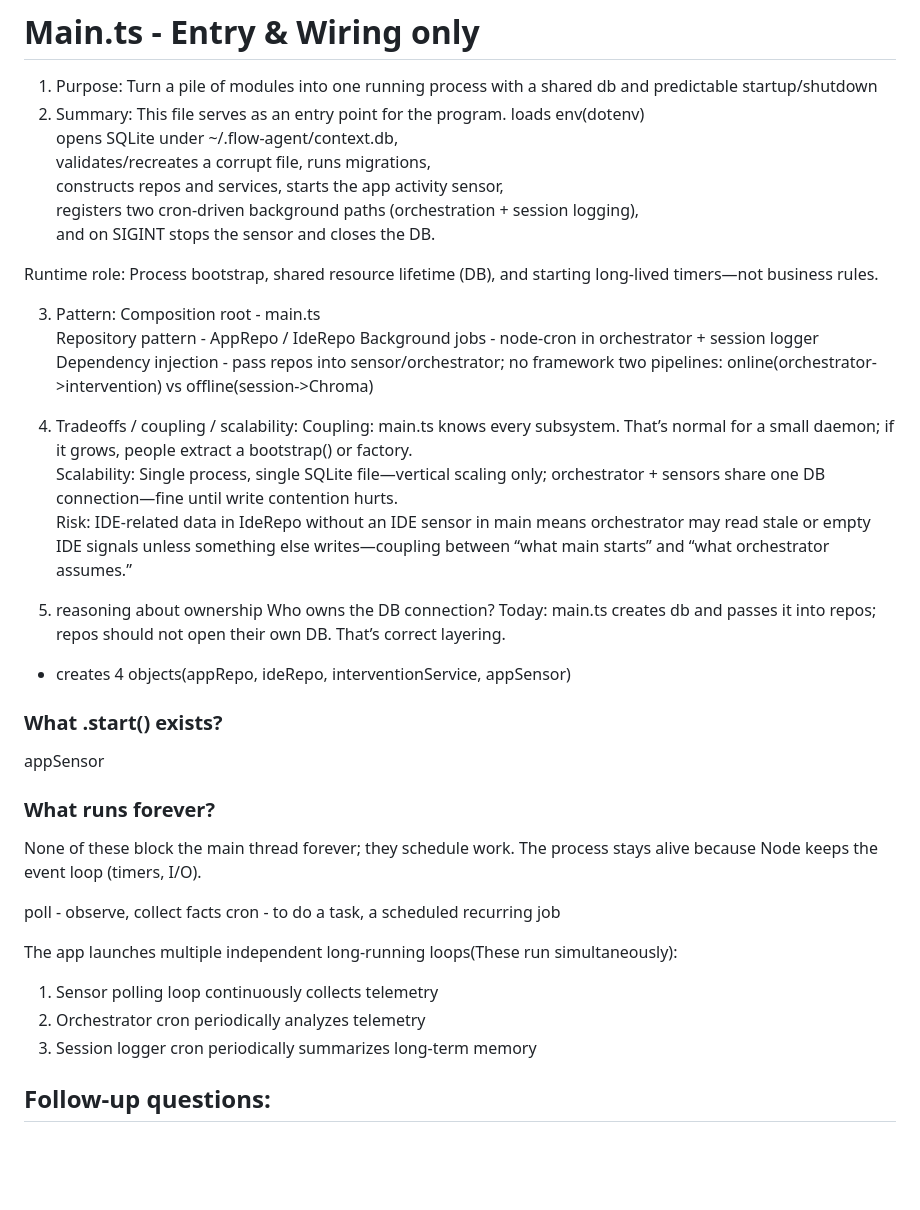
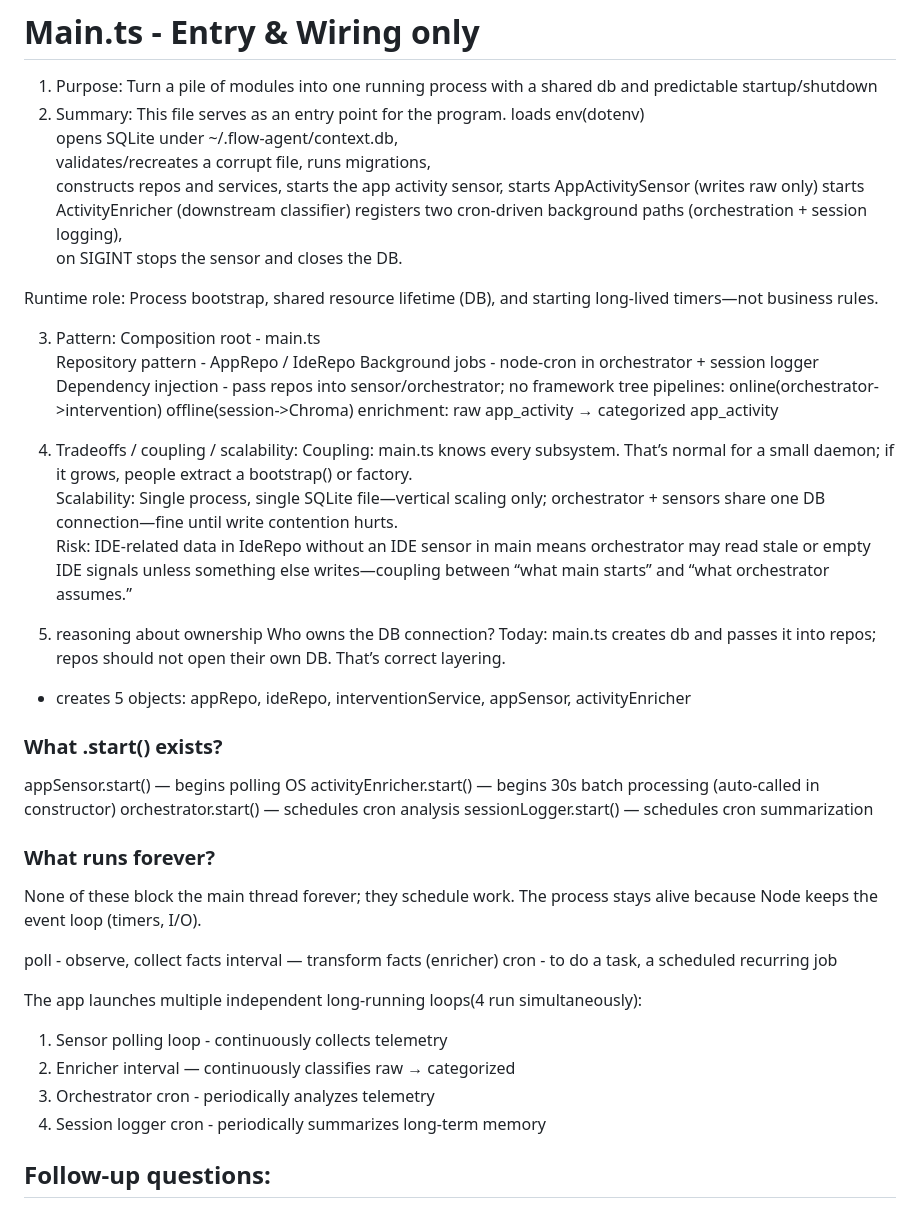
Before and after one commit to prostodiva/creative-flow-companion, a Markdown page: docs/archaeology/main.md, the part around the change. Rendered like a GitHub page; blank space fills up the shorter version.

Commit message:
docs: main update

```diff
--- a/docs/archaeology/main.md
+++ b/docs/archaeology/main.md
@@ -3,12 +3,14 @@
 1. Purpose: Turn a pile of modules into one running process with a shared db and predictable startup/shutdown
 2. Summary:
 This file serves as an entry point for the program.
-loads env(dotenv)
-opens SQLite under ~/.flow-agent/context.db,
-validates/recreates a corrupt file, runs migrations,
-constructs repos and services, starts the app activity sensor,
-registers two cron-driven background paths (orchestration + session logging),
-and on SIGINT stops the sensor and closes the DB.
+   loads env(dotenv)
+   opens SQLite under ~/.flow-agent/context.db,
+   validates/recreates a corrupt file, runs migrations,
+   constructs repos and services, starts the app activity sensor,
+   starts AppActivitySensor (writes raw only)
+   starts ActivityEnricher (downstream classifier)
+   registers two cron-driven background paths (orchestration + session logging),
+   on SIGINT stops the sensor and closes the DB.
 
 Runtime role: Process bootstrap, shared resource lifetime (DB), and starting long-lived timers—not business rules.
 
@@ -17,7 +19,10 @@ Composition root - main.ts
 Repository pattern - AppRepo / IdeRepo
 Background jobs - node-cron in orchestrator + session logger
 Dependency injection - pass repos into sensor/orchestrator; no framework
-two pipelines: online(orchestrator->intervention) vs offline(session->Chroma)
+tree pipelines:
+   online(orchestrator->intervention)
+   offline(session->Chroma)
+   enrichment: raw app_activity → categorized app_activity
 
 4. Tradeoffs / coupling / scalability:
 Coupling: main.ts knows every subsystem. That’s normal for a small daemon; if it grows, people extract a bootstrap() or factory.
@@ -27,25 +32,27 @@ Risk: IDE-related data in IdeRepo without an IDE sensor in main means orchestrat
 5. reasoning about ownership
 Who owns the DB connection? Today: main.ts creates db and passes it into repos; repos should not open their own DB. That’s correct layering.
 
-- creates 4 objects(appRepo, ideRepo, interventionService, appSensor)
+- creates 5 objects:
+   appRepo, ideRepo, interventionService, appSensor, activityEnricher
 
 ### What .start() exists?
-appSensor
+   appSensor.start() — begins polling OS
+   activityEnricher.start() — begins 30s batch processing (auto-called in constructor)
+   orchestrator.start() — schedules cron analysis
+   sessionLogger.start() — schedules cron summarization
 
 ### What runs forever?
 None of these block the main thread forever; they schedule work. The process stays alive because Node keeps the event loop (timers, I/O).
 
-
    poll - observe, collect facts
+   interval — transform facts (enricher)
    cron - to do a task, a scheduled recurring job
 
-The app launches multiple independent long-running loops(These run simultaneously):
-1. Sensor polling loop
-   continuously collects telemetry
-2. Orchestrator cron
-   periodically analyzes telemetry
-3. Session logger cron
-   periodically summarizes long-term memory
+The app launches multiple independent long-running loops(4 run simultaneously):
+1. Sensor polling loop - continuously collects telemetry
+2. Enricher interval — continuously classifies raw → categorized
+3. Orchestrator cron - periodically analyzes telemetry
+4. Session logger cron - periodically summarizes long-term memory
 
 
 ## Follow-up questions:
```
